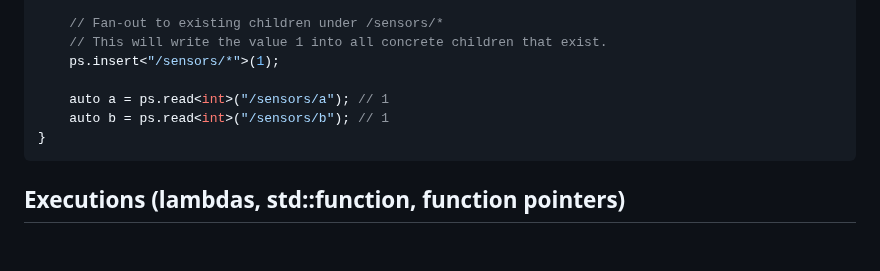
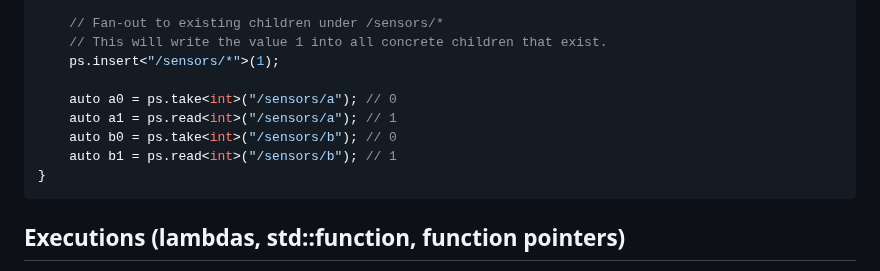
Before and after one commit to ChristofferGreen/PathSpace, a Markdown page: README.md, the part around the change. GitHub-like rendering; blank space fills up the shorter version.

Commit message:
Fix README globbed insert example (consume initial 0s before reading 1s) (#14)
* Docs: Link AI_TODO.task in .rules; remove AI_OVERVIEW.md references; clean up contributing and architecture notes

* Improve README with quick-start and code examples; prefer compile-time path inserts

* Fix globbed insert example: take initial 0s before reading 1s

---------

Co-authored-by: Christoffer Green <christoffer.green@arm.com>

````diff
--- a/README.md
+++ b/README.md
@@ -135,8 +135,10 @@ int main() {
     // This will write the value 1 into all concrete children that exist.
     ps.insert<"/sensors/*">(1);
 
-    auto a = ps.read<int>("/sensors/a"); // 1
-    auto b = ps.read<int>("/sensors/b"); // 1
+    auto a0 = ps.take<int>("/sensors/a"); // 0
+    auto a1 = ps.read<int>("/sensors/a"); // 1
+    auto b0 = ps.take<int>("/sensors/b"); // 0
+    auto b1 = ps.read<int>("/sensors/b"); // 1
 }
 ```
 
````
